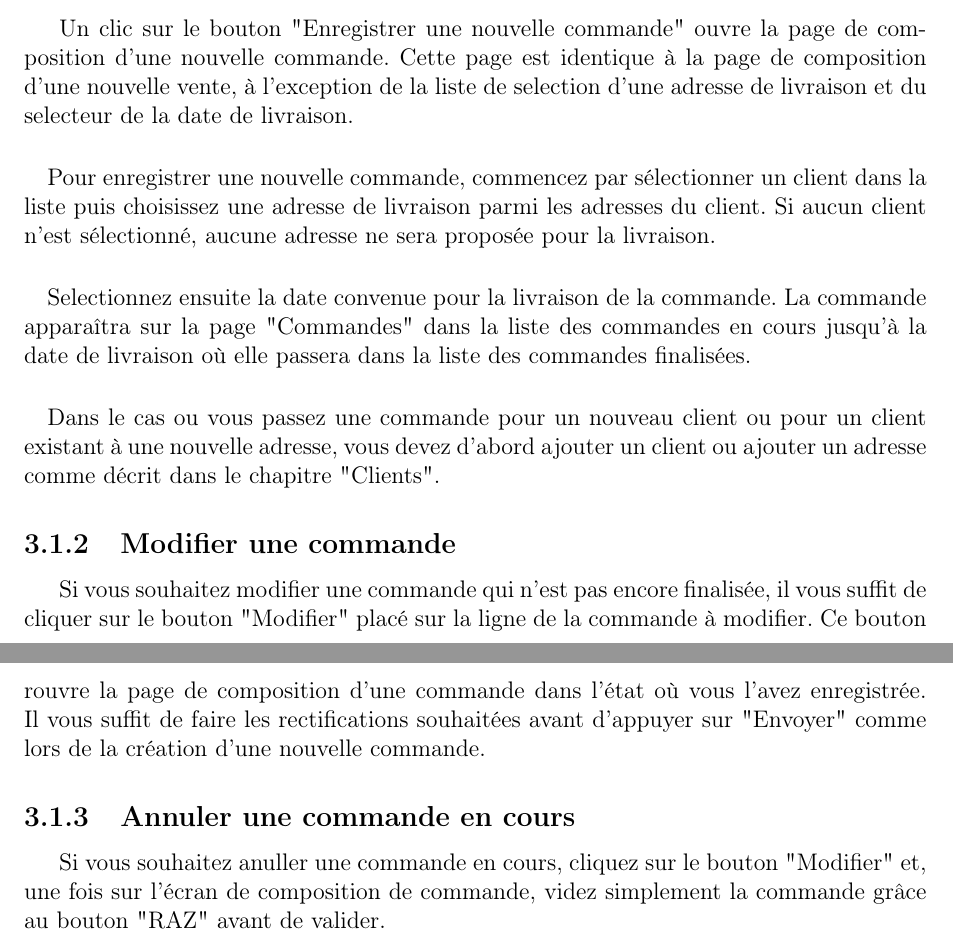
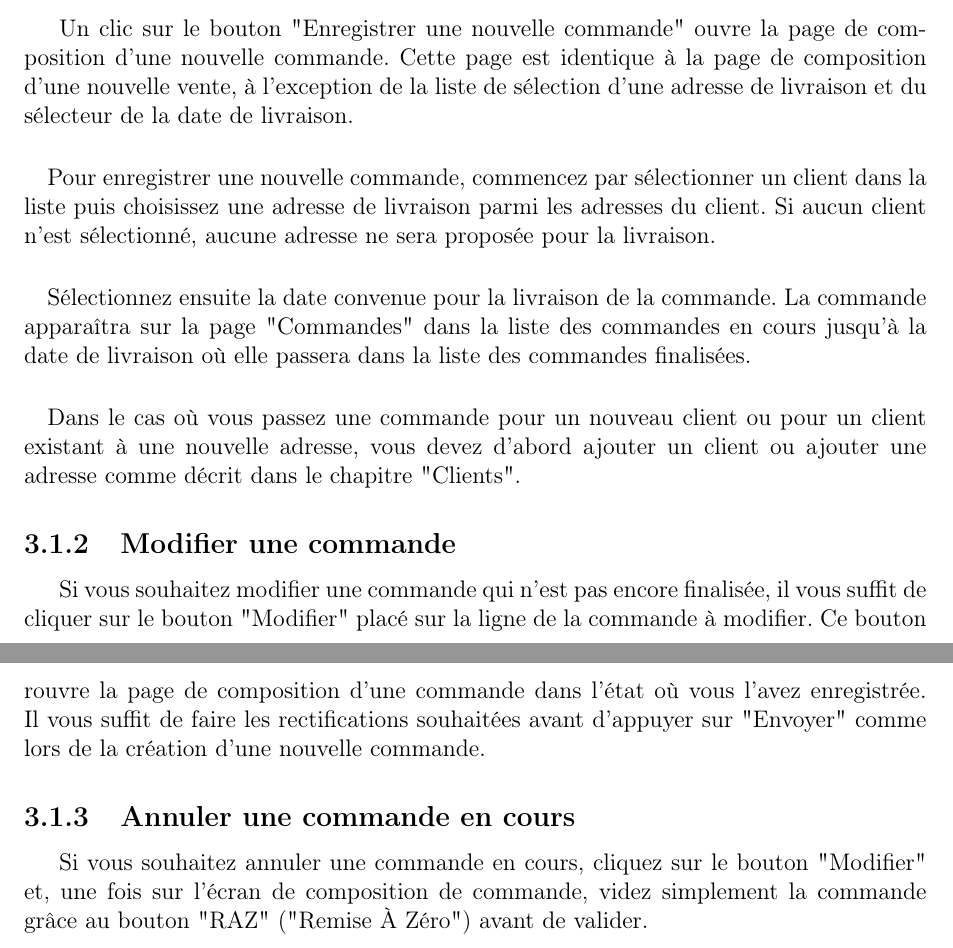
Before and after one commit to Clap404/BoulangerieManager, a LaTeX document (rapports/manuel_utilisateur/manuel_utilisateur.tex, which reads rapports/manuel_utilisateur/chapters/chapter3.tex): two parts of pages 7 and 8 of 20, joined at a grey line, cut so that both start at the same text. Compiled offline with pdfLaTeX.

Commit message:
Update chapter3.tex

```diff
--- a/rapports/manuel_utilisateur/chapters/chapter3.tex
+++ b/rapports/manuel_utilisateur/chapters/chapter3.tex
@@ -24,15 +24,15 @@ client. Si aucun client n'est sélectionné, aucune adresse ne sera
 proposée pour la livraison.
 
 \paragraph{}
-Selectionnez ensuite la date convenue pour la livraison de la commande.
+Sélectionnez ensuite la date convenue pour la livraison de la commande.
 La commande apparaîtra sur la page "Commandes" dans la liste des commandes en
 cours jusqu'à la date de livraison où elle passera dans la liste des commandes
 finalisées.
 
 \paragraph{}
-Dans le cas ou vous passez une commande pour un nouveau client ou pour un client
+Dans le cas où vous passez une commande pour un nouveau client ou pour un client
 existant à une nouvelle adresse, vous devez d'abord ajouter un client ou ajouter
-un adresse comme décrit dans le chapitre "Clients".
+une adresse comme décrit dans le chapitre "Clients".
 
 \subsection{Modifier une commande}
 Si vous souhaitez modifier une commande qui n'est pas encore finalisée, il
@@ -43,6 +43,6 @@ souhaitées avant d'appuyer sur "Envoyer" comme lors de la création d'une
 nouvelle commande.
 
 \subsection{Annuler une commande en cours}
-Si vous souhaitez anuller une commande en cours, cliquez sur le bouton
+Si vous souhaitez annuler une commande en cours, cliquez sur le bouton
 "Modifier" et, une fois sur l'écran de composition de commande, videz simplement
-la commande grâce au bouton "RAZ" avant de valider.
+la commande grâce au bouton "RAZ" ("Remise À Zéro") avant de valider.
```
Also changed, not shown: rapports/manuel_utilisateur/chapters/chapter3.tex (4 more changed lines).
